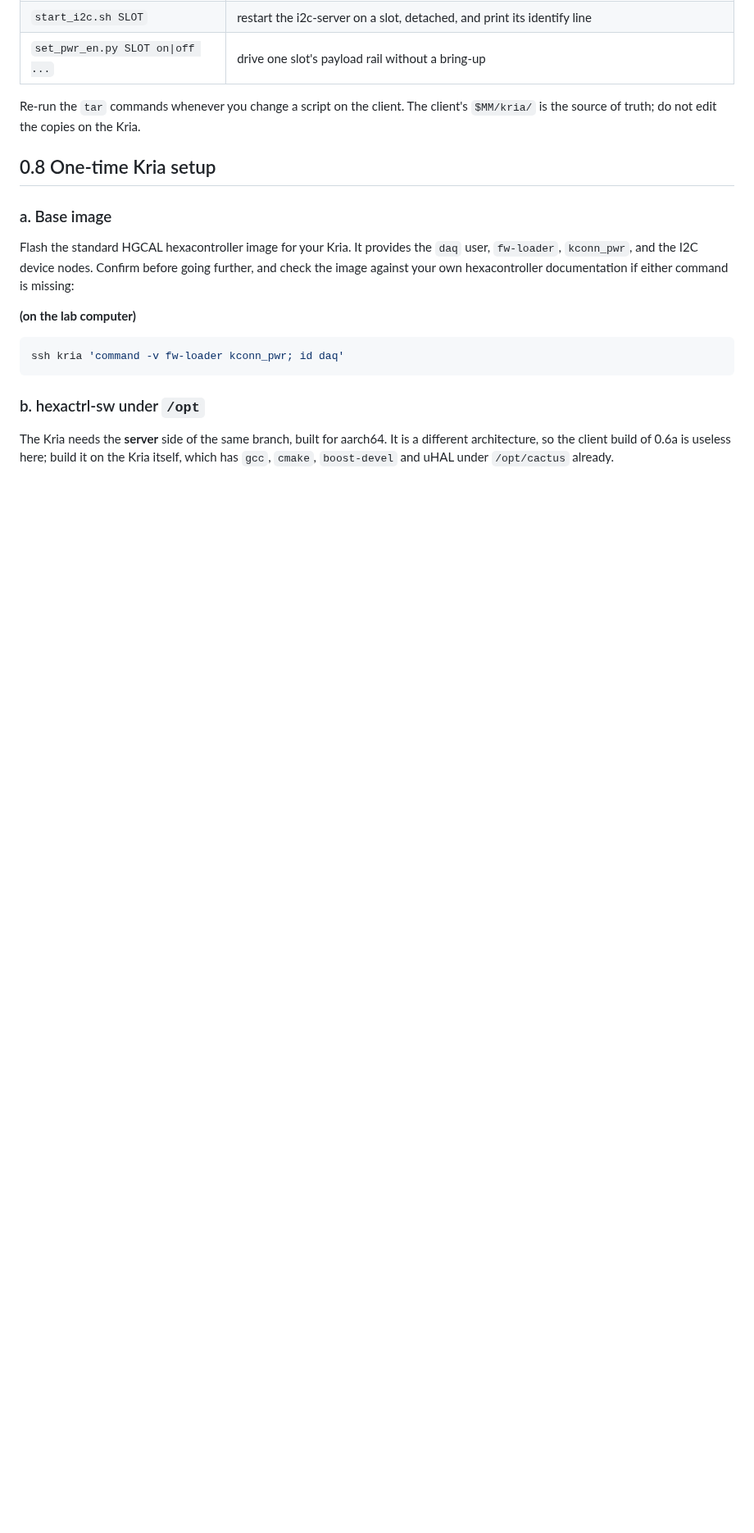
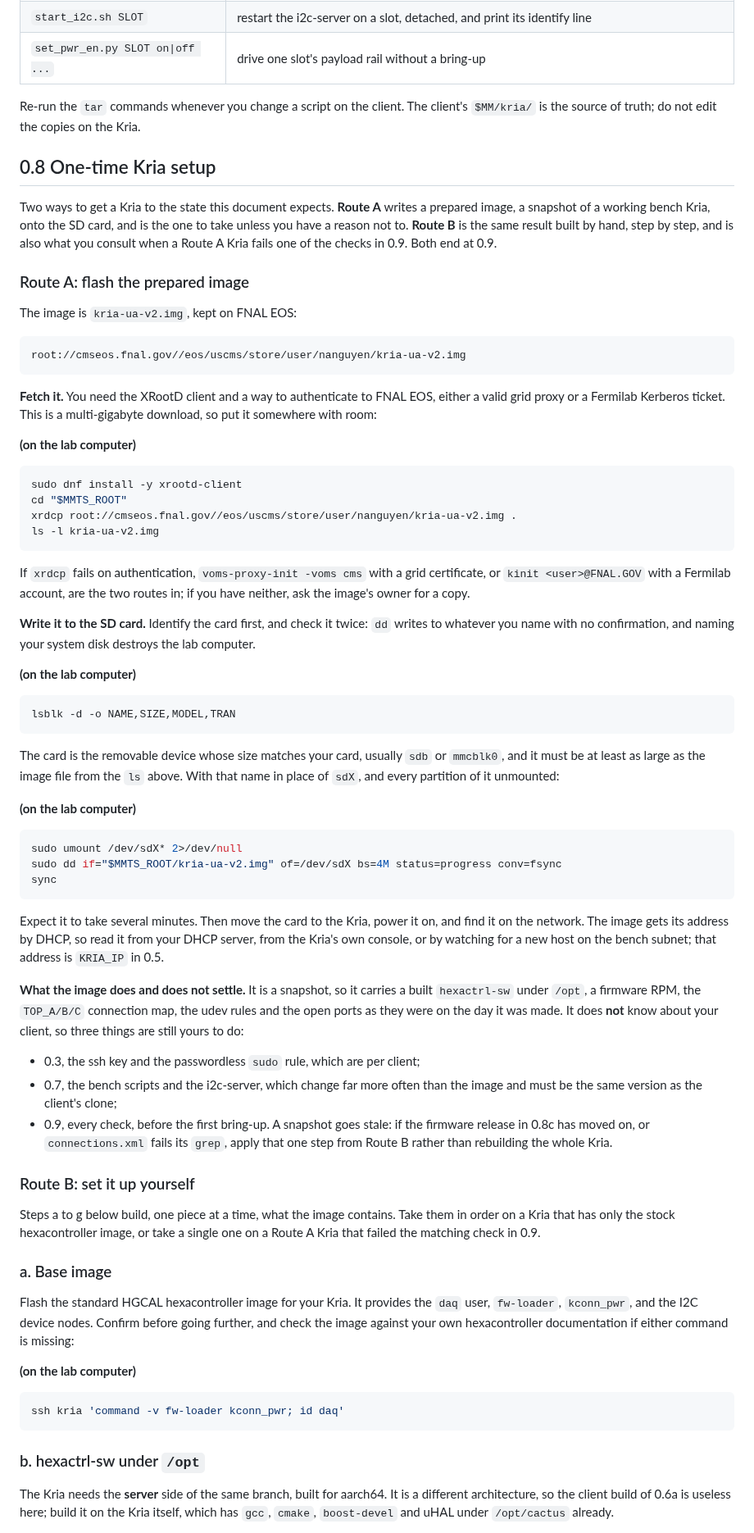
Before and after one commit to tvami/mmts-multimodule, a Markdown page: mmts_instructions.md, the part around one of its changes. Shown at 82% size. Rendered like a GitHub page; blank space fills up the shorter version.

Commit message:
0.8: image route and manual route

````diff
--- a/mmts_instructions.md
+++ b/mmts_instructions.md
@@ -575,6 +575,82 @@ Re-run the `tar` commands whenever you change a script on the client. The
 client's `$MM/kria/` is the source of truth; do not edit the copies on the Kria.
 
 ## 0.8 One-time Kria setup
+
+Two ways to get a Kria to the state this document expects. **Route A** writes a
+prepared image, a snapshot of a working bench Kria, onto the SD card, and is the
+one to take unless you have a reason not to. **Route B** is the same result built
+by hand, step by step, and is also what you consult when a Route A Kria fails one
+of the checks in 0.9. Both end at 0.9.
+
+### Route A: flash the prepared image
+
+The image is `kria-ua-v2.img`, kept on FNAL EOS:
+
+```
+root://cmseos.fnal.gov//eos/uscms/store/user/nanguyen/kria-ua-v2.img
+```
+
+**Fetch it.** You need the XRootD client and a way to authenticate to FNAL EOS,
+either a valid grid proxy or a Fermilab Kerberos ticket. This is a multi-gigabyte
+download, so put it somewhere with room:
+
+**(on the lab computer)**
+
+```bash
+sudo dnf install -y xrootd-client
+cd "$MMTS_ROOT"
+xrdcp root://cmseos.fnal.gov//eos/uscms/store/user/nanguyen/kria-ua-v2.img .
+ls -l kria-ua-v2.img
+```
+
+If `xrdcp` fails on authentication, `voms-proxy-init -voms cms` with a grid
+certificate, or `kinit <user>@FNAL.GOV` with a Fermilab account, are the two
+routes in; if you have neither, ask the image's owner for a copy.
+
+**Write it to the SD card.** Identify the card first, and check it twice: `dd`
+writes to whatever you name with no confirmation, and naming your system disk
+destroys the lab computer.
+
+**(on the lab computer)**
+
+```bash
+lsblk -d -o NAME,SIZE,MODEL,TRAN
+```
+
+The card is the removable device whose size matches your card, usually `sdb` or
+`mmcblk0`, and it must be at least as large as the image file from the `ls`
+above. With that name in place of `sdX`, and every partition of it unmounted:
+
+**(on the lab computer)**
+
+```bash
+sudo umount /dev/sdX* 2>/dev/null
+sudo dd if="$MMTS_ROOT/kria-ua-v2.img" of=/dev/sdX bs=4M status=progress conv=fsync
+sync
+```
+
+Expect it to take several minutes. Then move the card to the Kria, power it on,
+and find it on the network. The image gets its address by DHCP, so read it from
+your DHCP server, from the Kria's own console, or by watching for a new host on
+the bench subnet; that address is `KRIA_IP` in 0.5.
+
+**What the image does and does not settle.** It is a snapshot, so it carries a
+built `hexactrl-sw` under `/opt`, a firmware RPM, the `TOP_A/B/C` connection
+map, the udev rules and the open ports as they were on the day it was made. It
+does **not** know about your client, so three things are still yours to do:
+
+* 0.3, the ssh key and the passwordless `sudo` rule, which are per client;
+* 0.7, the bench scripts and the i2c-server, which change far more often than
+  the image and must be the same version as the client's clone;
+* 0.9, every check, before the first bring-up. A snapshot goes stale: if the
+  firmware release in 0.8c has moved on, or `connections.xml` fails its `grep`,
+  apply that one step from Route B rather than rebuilding the whole Kria.
+
+### Route B: set it up yourself
+
+Steps a to g below build, one piece at a time, what the image contains. Take them
+in order on a Kria that has only the stock hexacontroller image, or take a single
+one on a Route A Kria that failed the matching check in 0.9.
 
 ### a. Base image
 
````
Also changed, not shown: other parts of mmts_instructions.md (+1 -0 lines).
